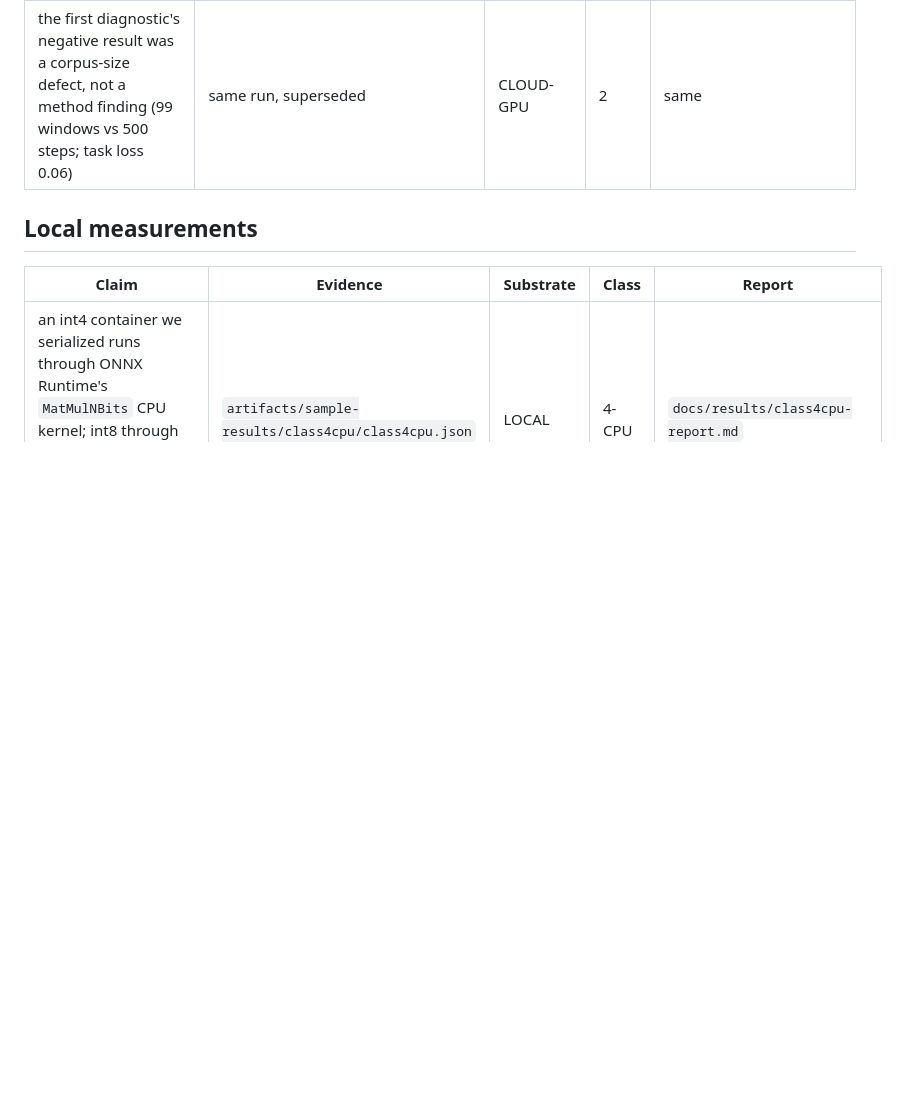
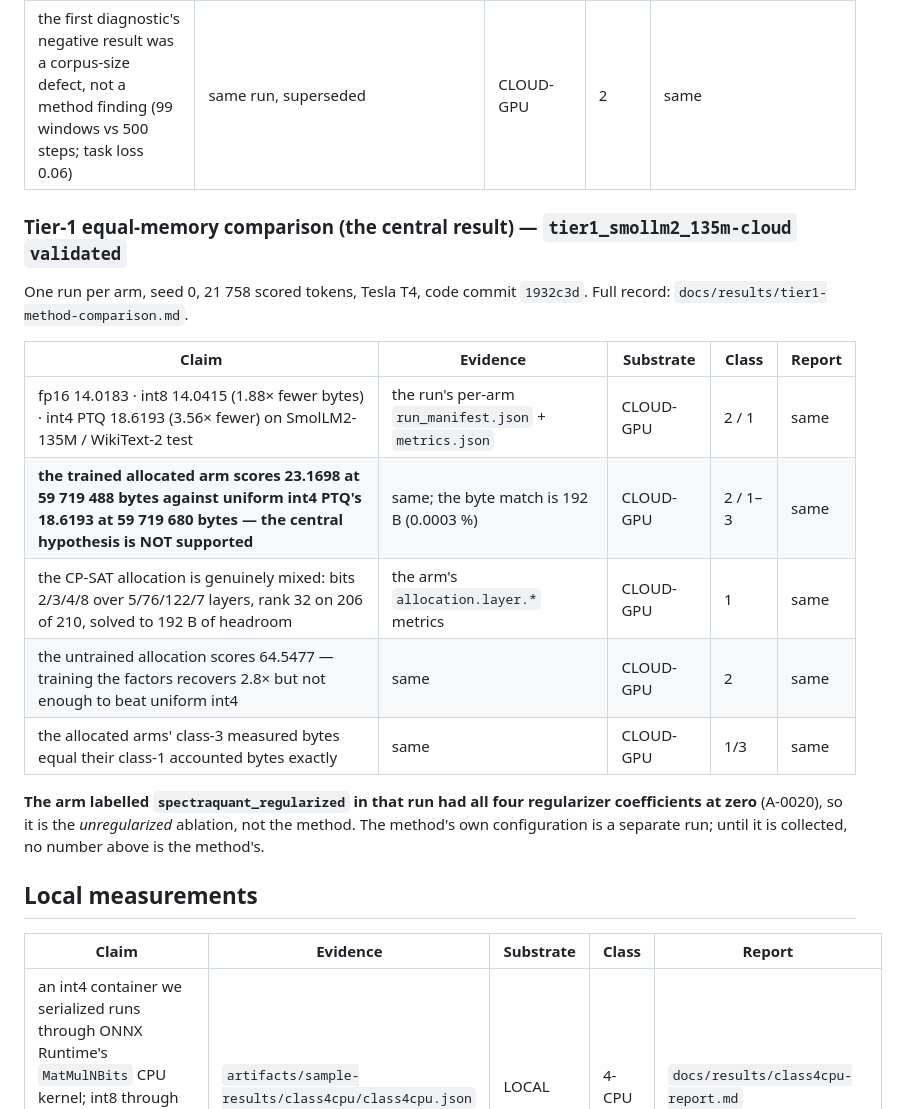
Before and after one commit to OussemaHarrabi/SpectraQuant, a Markdown page: docs/results/experiment-index.md, the part around the change. GitHub-like rendering; blank space fills up the shorter version.

Commit message:
docs: index the validated Tier-1 equal-memory comparison
Five rows with their evidence, substrate and class, including the negative central result and
the arm-labelling caveat that the collected 'method' arm ran with the regularizer off.

```diff
--- a/docs/results/experiment-index.md
+++ b/docs/results/experiment-index.md
@@ -17,6 +17,23 @@ Legend — **substrate**: `LOCAL` = this workstation (CPU, no CUDA) · `CLOUD-CP
 | trainable arms improve on their own initialisation: LoftQ 17.793 → 16.6936, LR-QAT 17.722 → 17.0694 | `repro_lr_qat_loftq_smollm2_135m-cloud` `validated` | CLOUD-GPU | 2 | `docs/results/m3-reproduction-2026-10-09.md` (diagnostics, not M3 cells) |
 | measured training cost: 2.17 s per optimiser step at batch 8 × seq 512 | same run | CLOUD-GPU | 1 | same |
 | the first diagnostic's negative result was a corpus-size defect, not a method finding (99 windows vs 500 steps; task loss 0.06) | same run, superseded | CLOUD-GPU | 2 | same |
+
+### Tier-1 equal-memory comparison (the central result) — `tier1_smollm2_135m-cloud` `validated`
+
+One run per arm, seed 0, 21 758 scored tokens, Tesla T4, code commit `1932c3d`. Full record:
+`docs/results/tier1-method-comparison.md`.
+
+| Claim | Evidence | Substrate | Class | Report |
+|---|---|---|---|---|
+| fp16 14.0183 · int8 14.0415 (1.88× fewer bytes) · int4 PTQ 18.6193 (3.56× fewer) on SmolLM2-135M / WikiText-2 test | the run's per-arm `run_manifest.json` + `metrics.json` | CLOUD-GPU | 2 / 1 | same |
+| **the trained allocated arm scores 23.1698 at 59 719 488 bytes against uniform int4 PTQ's 18.6193 at 59 719 680 bytes — the central hypothesis is NOT supported** | same; the byte match is 192 B (0.0003 %) | CLOUD-GPU | 2 / 1–3 | same |
+| the CP-SAT allocation is genuinely mixed: bits 2/3/4/8 over 5/76/122/7 layers, rank 32 on 206 of 210, solved to 192 B of headroom | the arm's `allocation.layer.*` metrics | CLOUD-GPU | 1 | same |
+| the untrained allocation scores 64.5477 — training the factors recovers 2.8× but not enough to beat uniform int4 | same | CLOUD-GPU | 2 | same |
+| the allocated arms' class-3 measured bytes equal their class-1 accounted bytes exactly | same | CLOUD-GPU | 1/3 | same |
+
+**The arm labelled `spectraquant_regularized` in that run had all four regularizer coefficients at
+zero** (A-0020), so it is the *unregularized* ablation, not the method. The method's own configuration
+is a separate run; until it is collected, no number above is the method's.
 
 ## Local measurements
 
```
